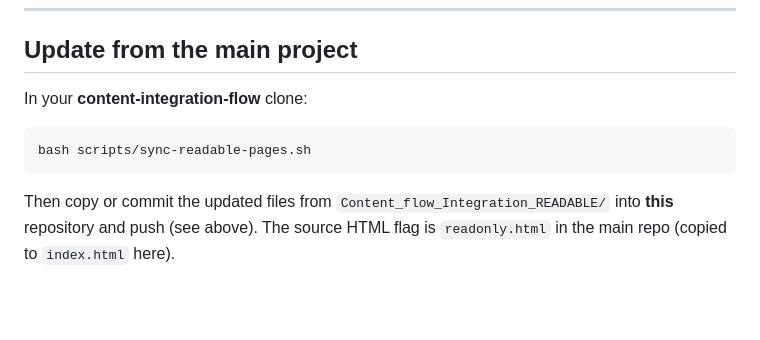
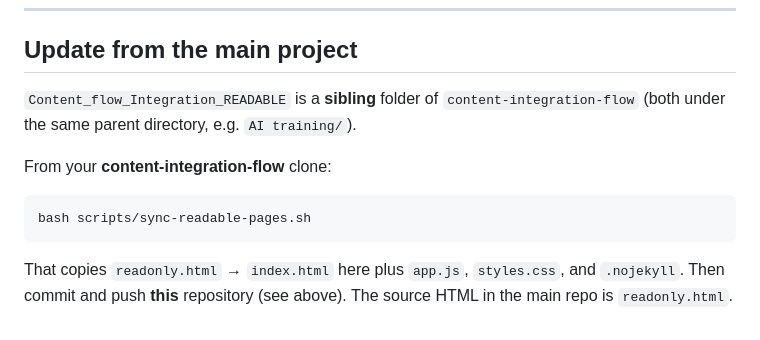
Before and after one commit to chakn005/Content_flow_Integration_READABLE, a Markdown page: README.md, the part around the change. Drawn GitHub-style; blank space fills up the shorter version.

Commit message:
docs: sync instructions for sibling content-integration-flow folder
Made-with: Cursor

````diff
--- a/README.md
+++ b/README.md
@@ -65,10 +65,12 @@ git push -u origin main
 
 ## Update from the main project
 
-In your **content-integration-flow** clone:
+`Content_flow_Integration_READABLE` is a **sibling** folder of `content-integration-flow` (both under the same parent directory, e.g. `AI training/`).
+
+From your **content-integration-flow** clone:
 
 ```bash
 bash scripts/sync-readable-pages.sh
 ```
 
-Then copy or commit the updated files from `Content_flow_Integration_READABLE/` into **this** repository and push (see above). The source HTML flag is `readonly.html` in the main repo (copied to `index.html` here).
+That copies `readonly.html` → `index.html` here plus `app.js`, `styles.css`, and `.nojekyll`. Then commit and push **this** repository (see above). The source HTML in the main repo is `readonly.html`.
````
